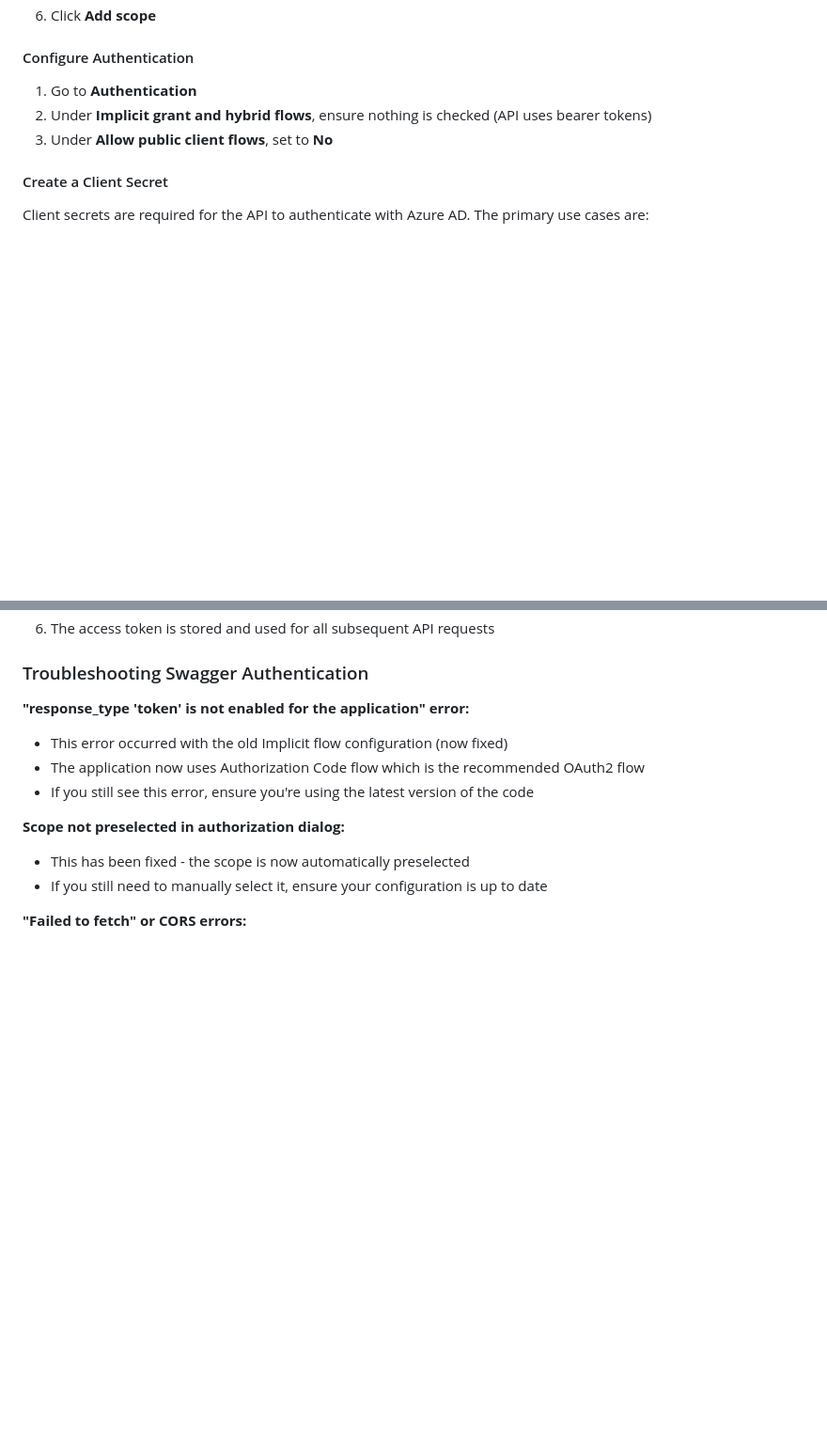
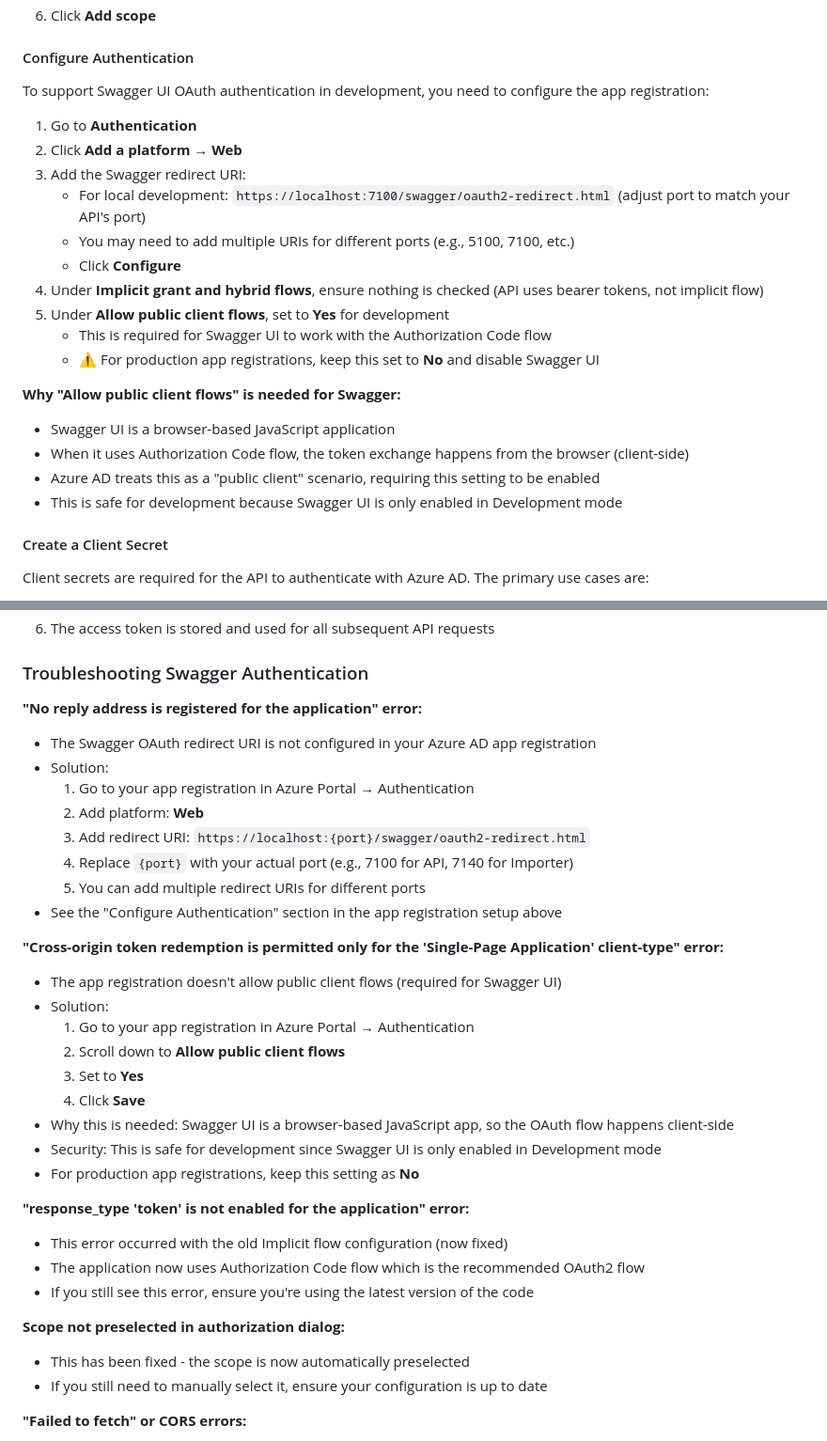
Before and after one commit to thomasneuberger/Horscht, a Markdown page: AUTHENTICATION.md, 2 parts joined by grey strips. Shown at 94% size. Drawn GitHub-style; blank space fills up the shorter version.

Commit message:
Document Swagger OAuth redirect URI and public client flow configuration
Co-authored-by: thomasneuberger <23504477+thomasneuberger@users.noreply.github.com>

```diff
--- a/AUTHENTICATION.md
+++ b/AUTHENTICATION.md
@@ -47,9 +47,24 @@ The API needs its own app registration to validate tokens from the Web applicati
 
 #### Configure Authentication
 
+To support Swagger UI OAuth authentication in development, you need to configure the app registration:
+
 1. Go to **Authentication**
-2. Under **Implicit grant and hybrid flows**, ensure nothing is checked (API uses bearer tokens)
-3. Under **Allow public client flows**, set to **No**
+2. Click **Add a platform** → **Web**
+3. Add the Swagger redirect URI:
+   - For local development: `https://localhost:7100/swagger/oauth2-redirect.html` (adjust port to match your API's port)
+   - You may need to add multiple URIs for different ports (e.g., 5100, 7100, etc.)
+   - Click **Configure**
+4. Under **Implicit grant and hybrid flows**, ensure nothing is checked (API uses bearer tokens, not implicit flow)
+5. Under **Allow public client flows**, set to **Yes** for development
+   - This is required for Swagger UI to work with the Authorization Code flow
+   - ⚠️ For production app registrations, keep this set to **No** and disable Swagger UI
+
+**Why "Allow public client flows" is needed for Swagger:**
+- Swagger UI is a browser-based JavaScript application
+- When it uses Authorization Code flow, the token exchange happens from the browser (client-side)
+- Azure AD treats this as a "public client" scenario, requiring this setting to be enabled
+- This is safe for development because Swagger UI is only enabled in Development mode
 
 #### Create a Client Secret
 
@@ -367,6 +419,27 @@ When you click "Authorize" in Swagger:
 6. The access token is stored and used for all subsequent API requests
 
 ### Troubleshooting Swagger Authentication
+
+**"No reply address is registered for the application" error:**
+- The Swagger OAuth redirect URI is not configured in your Azure AD app registration
+- Solution:
+  1. Go to your app registration in Azure Portal → Authentication
+  2. Add platform: **Web**
+  3. Add redirect URI: `https://localhost:{port}/swagger/oauth2-redirect.html`
+  4. Replace `{port}` with your actual port (e.g., 7100 for API, 7140 for Importer)
+  5. You can add multiple redirect URIs for different ports
+- See the "Configure Authentication" section in the app registration setup above
+
+**"Cross-origin token redemption is permitted only for the 'Single-Page Application' client-type" error:**
+- The app registration doesn't allow public client flows (required for Swagger UI)
+- Solution:
+  1. Go to your app registration in Azure Portal → Authentication
+  2. Scroll down to **Allow public client flows**
+  3. Set to **Yes**
+  4. Click **Save**
+- Why this is needed: Swagger UI is a browser-based JavaScript app, so the OAuth flow happens client-side
+- Security: This is safe for development since Swagger UI is only enabled in Development mode
+- For production app registrations, keep this setting as **No**
 
 **"response_type 'token' is not enabled for the application" error:**
 - This error occurred with the old Implicit flow configuration (now fixed)
```
Also changed, not shown: other parts of AUTHENTICATION.md (+38 -1 lines).
